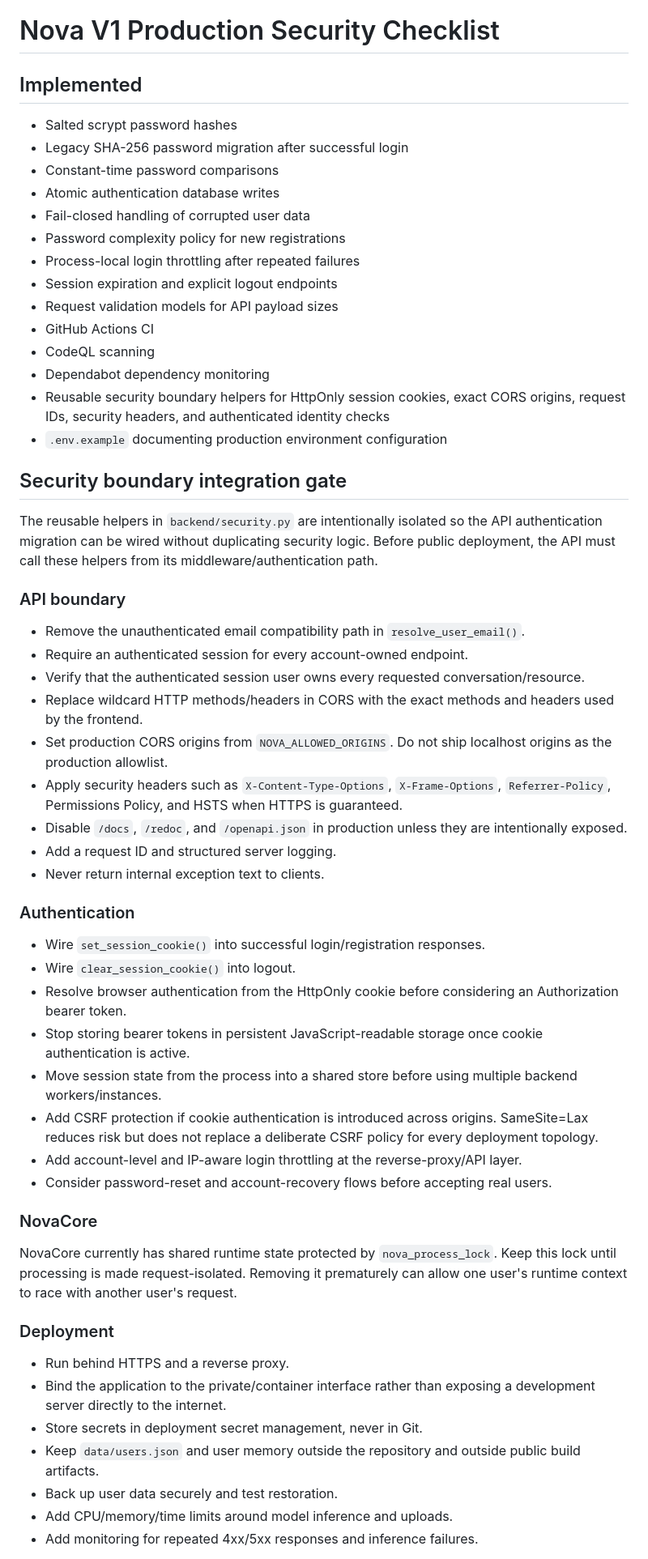
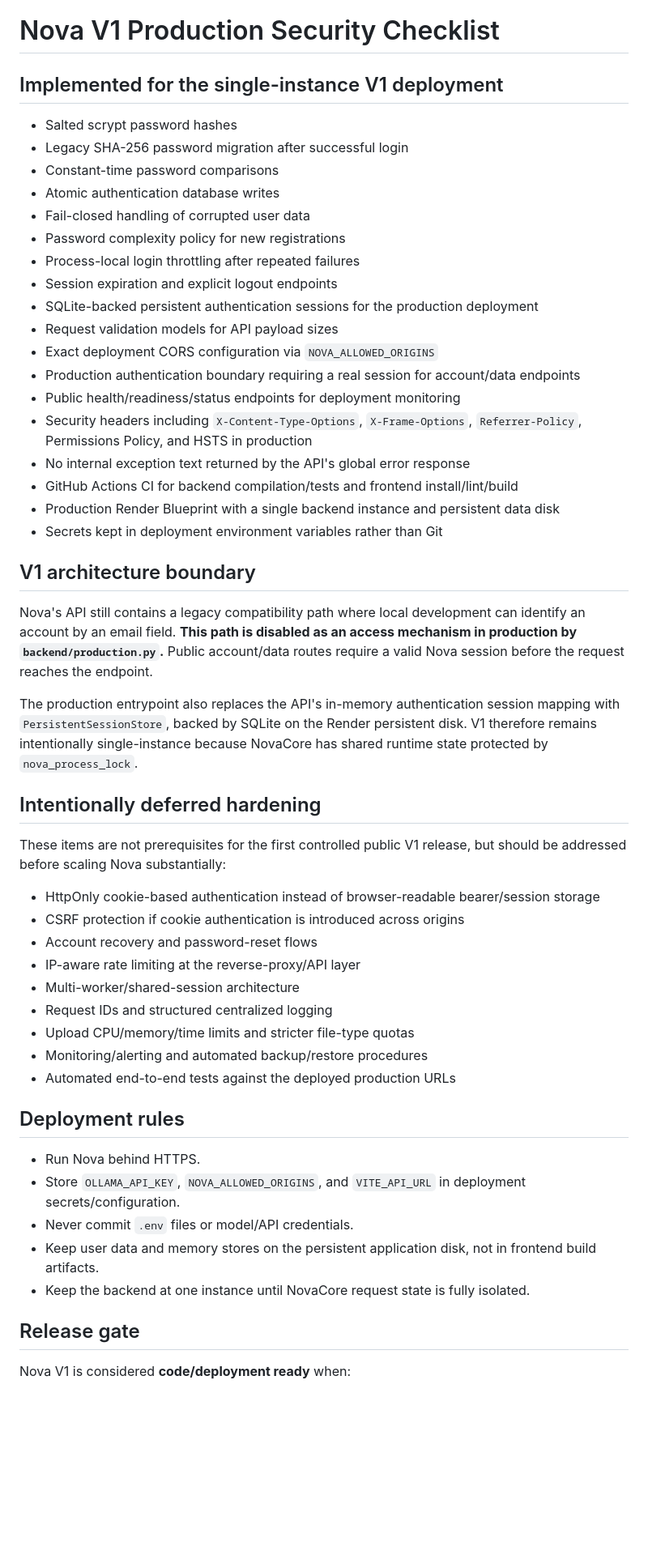
Before and after one commit to ange-iracanye/Nova, a Markdown page: docs/PRODUCTION_SECURITY.md, the part around one of its changes. Shown at 81% size. Rendered like a GitHub page; blank space fills up the shorter version.

Commit message:
Update V1 security checklist to reflect production implementation

```diff
--- a/docs/PRODUCTION_SECURITY.md
+++ b/docs/PRODUCTION_SECURITY.md
@@ -1,6 +1,6 @@
 # Nova V1 Production Security Checklist
 
-## Implemented
+## Implemented for the single-instance V1 deployment
 
 - Salted scrypt password hashes
 - Legacy SHA-256 password migration after successful login
@@ -10,51 +10,53 @@
 - Password complexity policy for new registrations
 - Process-local login throttling after repeated failures
 - Session expiration and explicit logout endpoints
+- SQLite-backed persistent authentication sessions for the production deployment
 - Request validation models for API payload sizes
-- GitHub Actions CI
-- CodeQL scanning
-- Dependabot dependency monitoring
-- Reusable security boundary helpers for HttpOnly session cookies, exact CORS origins, request IDs, security headers, and authenticated identity checks
-- `.env.example` documenting production environment configuration
+- Exact deployment CORS configuration via `NOVA_ALLOWED_ORIGINS`
+- Production authentication boundary requiring a real session for account/data endpoints
+- Public health/readiness/status endpoints for deployment monitoring
+- Security headers including `X-Content-Type-Options`, `X-Frame-Options`, `Referrer-Policy`, Permissions Policy, and HSTS in production
+- No internal exception text returned by the API's global error response
+- GitHub Actions CI for backend compilation/tests and frontend install/lint/build
+- Production Render Blueprint with a single backend instance and persistent data disk
+- Secrets kept in deployment environment variables rather than Git
 
-## Security boundary integration gate
+## V1 architecture boundary
 
-The reusable helpers in `backend/security.py` are intentionally isolated so the API authentication migration can be wired without duplicating security logic. Before public deployment, the API must call these helpers from its middleware/authentication path.
+Nova's API still contains a legacy compatibility path where local development can
+identify an account by an email field. **This path is disabled as an access
+mechanism in production by `backend/production.py`.** Public account/data routes
+require a valid Nova session before the request reaches the endpoint.
 
-### API boundary
+The production entrypoint also replaces the API's in-memory authentication
+session mapping with `PersistentSessionStore`, backed by SQLite on the Render
+persistent disk. V1 therefore remains intentionally single-instance because
+NovaCore has shared runtime state protected by `nova_process_lock`.
 
-- Remove the unauthenticated email compatibility path in `resolve_user_email()`.
-- Require an authenticated session for every account-owned endpoint.
-- Verify that the authenticated session user owns every requested conversation/resource.
-- Replace wildcard HTTP methods/headers in CORS with the exact methods and headers used by the frontend.
-- Set production CORS origins from `NOVA_ALLOWED_ORIGINS`. Do not ship localhost origins as the production allowlist.
-- Apply security headers such as `X-Content-Type-Options`, `X-Frame-Options`, `Referrer-Policy`, Permissions Policy, and HSTS when HTTPS is guaranteed.
-- Disable `/docs`, `/redoc`, and `/openapi.json` in production unless they are intentionally exposed.
-- Add a request ID and structured server logging.
-- Never return internal exception text to clients.
+## Intentionally deferred hardening
 
-### Authentication
+These items are not prerequisites for the first controlled public V1 release,
+but should be addressed before scaling Nova substantially:
 
-- Wire `set_session_cookie()` into successful login/registration responses.
-- Wire `clear_session_cookie()` into logout.
-- Resolve browser authentication from the HttpOnly cookie before considering an Authorization bearer token.
-- Stop storing bearer tokens in persistent JavaScript-readable storage once cookie authentication is active.
-- Move session state from the process into a shared store before using multiple backend workers/instances.
-- Add CSRF protection if cookie authentication is introduced across origins. SameSite=Lax reduces risk but does not replace a deliberate CSRF policy for every deployment topology.
-- Add account-level and IP-aware login throttling at the reverse-proxy/API layer.
-- Consider password-reset and account-recovery flows before accepting real users.
+- HttpOnly cookie-based authentication instead of browser-readable bearer/session storage
+- CSRF protection if cookie authentication is introduced across origins
+- Account recovery and password-reset flows
+- IP-aware rate limiting at the reverse-proxy/API layer
+- Multi-worker/shared-session architecture
+- Request IDs and structured centralized logging
+- Upload CPU/memory/time limits and stricter file-type quotas
+- Monitoring/alerting and automated backup/restore procedures
+- Automated end-to-end tests against the deployed production URLs
 
-### NovaCore
+## Deployment rules
 
-NovaCore currently has shared runtime state protected by `nova_process_lock`. Keep this lock until processing is made request-isolated. Removing it prematurely can allow one user's runtime context to race with another user's request.
+- Run Nova behind HTTPS.
+- Store `OLLAMA_API_KEY`, `NOVA_ALLOWED_ORIGINS`, and `VITE_API_URL` in deployment secrets/configuration.
+- Never commit `.env` files or model/API credentials.
+- Keep user data and memory stores on the persistent application disk, not in frontend build artifacts.
+- Keep the backend at one instance until NovaCore request state is fully isolated.
 
-### Deployment
+## Release gate
 
-- Run behind HTTPS and a reverse proxy.
-- Bind the application to the private/container interface rather than exposing a development server directly to the internet.
-- Store secrets in deployment secret management, never in Git.
-- Keep `data/users.json` and user memory outside the repository and outside public build artifacts.
-- Back up user data securely and test restoration.
-- Add CPU/memory/time limits around model inference and uploads.
-- Add monitoring for repeated 4xx/5xx responses and inference failures.
+Nova V1 is considered **code/deployment ready** when:
 
```
Also changed, not shown: other parts of docs/PRODUCTION_SECURITY.md (+10 -3 lines).
